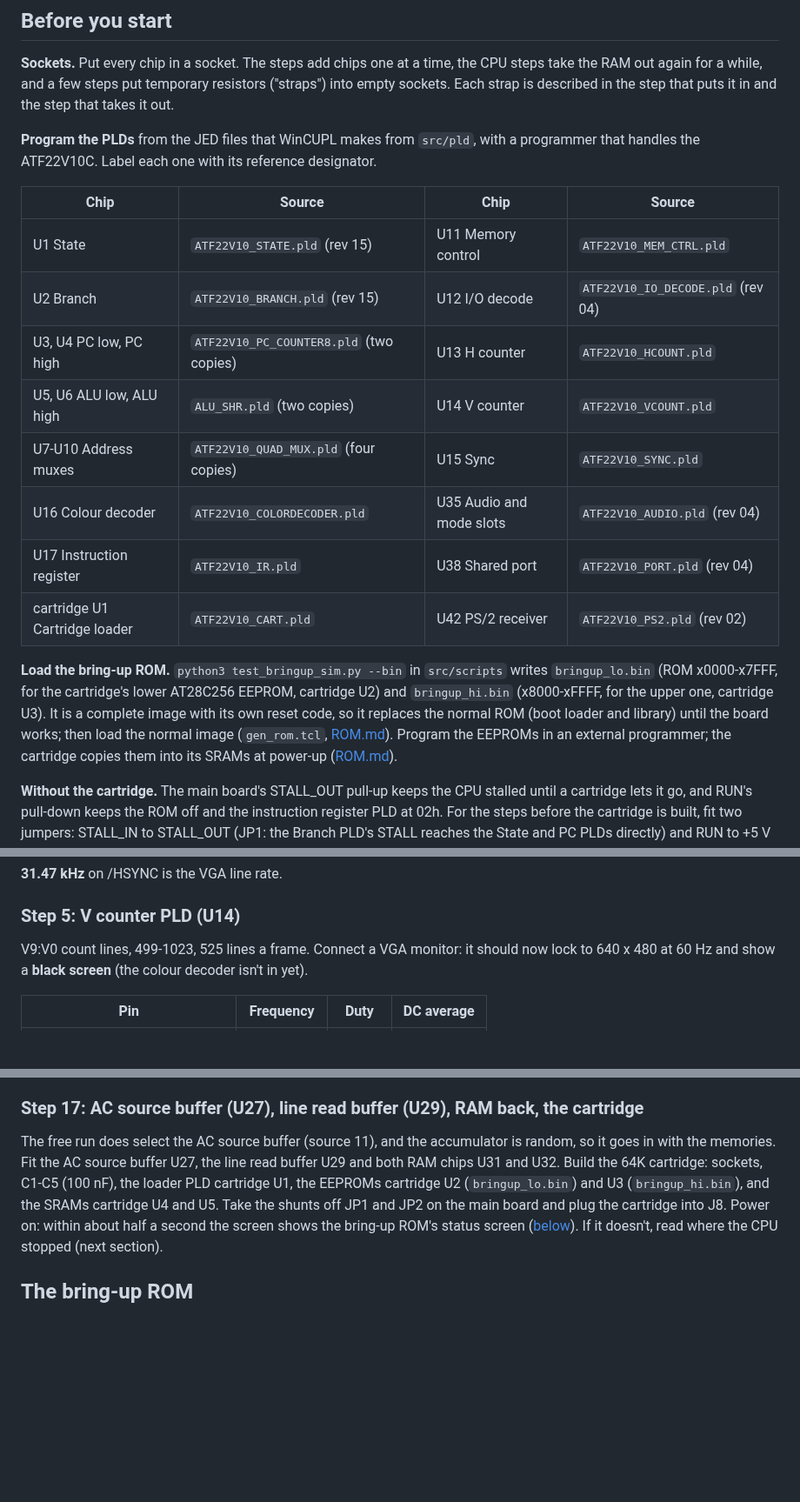
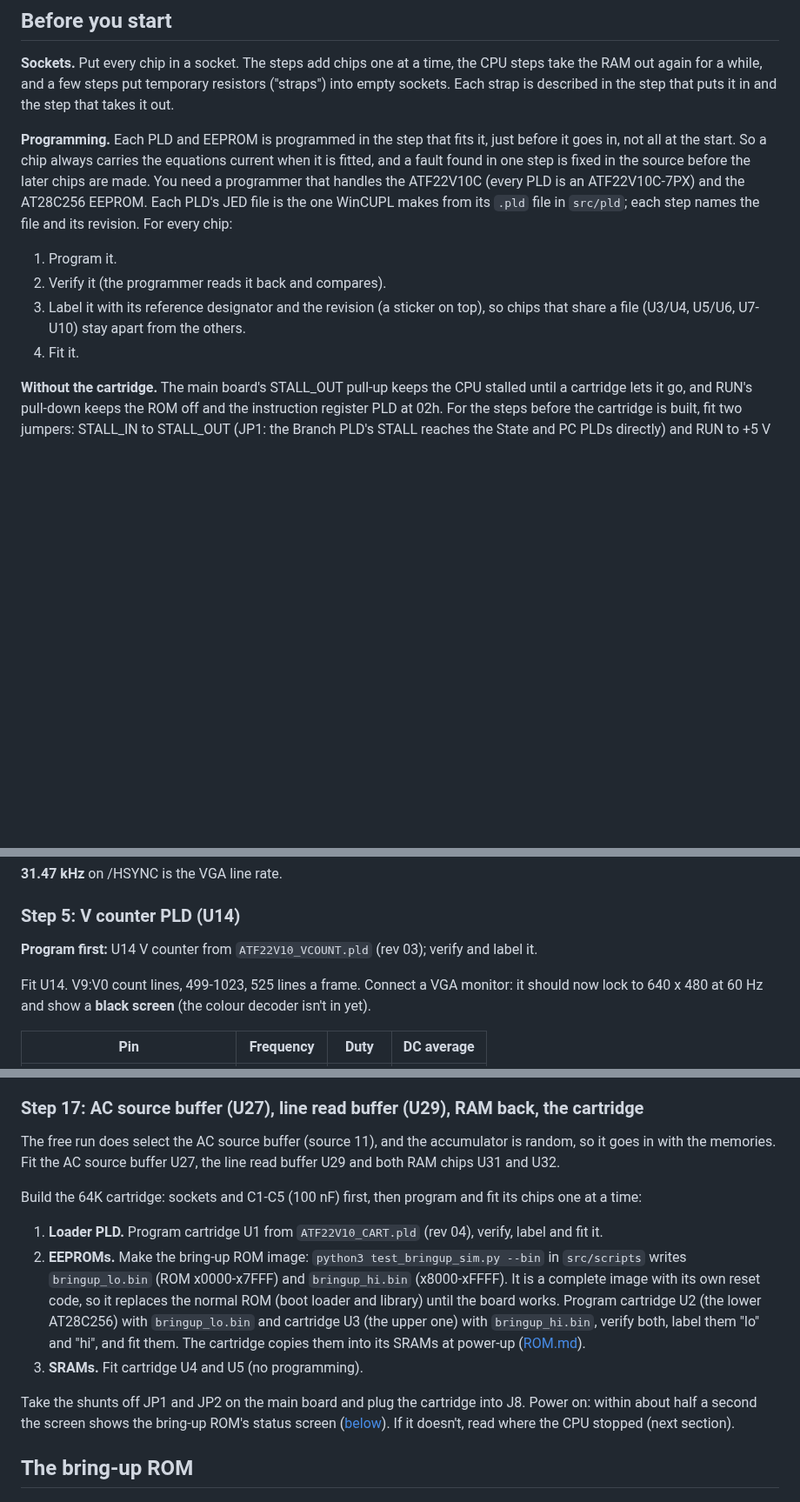
Before and after one commit to tocksin/placard, a Markdown page: docs/BRINGUP.md, 3 parts joined by grey strips. Shown at 87% size. Drawn GitHub-style; blank space fills up the shorter version.

```diff
--- a/docs/BRINGUP.md
+++ b/docs/BRINGUP.md
@@ -27,30 +27,21 @@ time, the CPU steps take the RAM out again for a while, and a few steps
 put temporary resistors ("straps") into empty sockets.  Each strap is
 described in the step that puts it in and the step that takes it out.
 
-**Program the PLDs** from the JED files that WinCUPL makes from
-`src/pld`, with a programmer that handles the ATF22V10C.  Label each one
-with its reference designator.
+**Programming.**  Each PLD and EEPROM is programmed in the step that
+fits it, just before it goes in, not all at the start.  So a chip always
+carries the equations current when it is fitted, and a fault found in one
+step is fixed in the source before the later chips are made.  You need a
+programmer that handles the ATF22V10C (every PLD is an ATF22V10C-7PX) and
+the AT28C256 EEPROM.  Each PLD's JED file is the one WinCUPL makes from
+its `.pld` file in `src/pld`; each step names the file and its revision.
+For every chip:
 
-| Chip | Source | Chip | Source |
-|---|---|---|---|
-| U1 State | `ATF22V10_STATE.pld` (rev 15) | U11 Memory control | `ATF22V10_MEM_CTRL.pld` |
-| U2 Branch | `ATF22V10_BRANCH.pld` (rev 15) | U12 I/O decode | `ATF22V10_IO_DECODE.pld` (rev 04) |
-| U3, U4 PC low, PC high | `ATF22V10_PC_COUNTER8.pld` (two copies) | U13 H counter | `ATF22V10_HCOUNT.pld` |
-| U5, U6 ALU low, ALU high | `ALU_SHR.pld` (two copies) | U14 V counter | `ATF22V10_VCOUNT.pld` |
-| U7-U10 Address muxes | `ATF22V10_QUAD_MUX.pld` (four copies) | U15 Sync | `ATF22V10_SYNC.pld` |
-| U16 Colour decoder | `ATF22V10_COLORDECODER.pld` | U35 Audio and mode slots | `ATF22V10_AUDIO.pld` (rev 04) |
-| U17 Instruction register | `ATF22V10_IR.pld` | U38 Shared port | `ATF22V10_PORT.pld` (rev 04) |
-| cartridge U1 Cartridge loader | `ATF22V10_CART.pld` | U42 PS/2 receiver | `ATF22V10_PS2.pld` (rev 02) |
-
-**Load the bring-up ROM.**  `python3 test_bringup_sim.py --bin` in
-`src/scripts` writes `bringup_lo.bin` (ROM x0000-x7FFF, for the
-cartridge's lower AT28C256 EEPROM, cartridge U2) and `bringup_hi.bin`
-(x8000-xFFFF, for the upper one, cartridge U3).
-It is a complete image with its own reset code, so it replaces the normal
-ROM (boot loader and library) until the board works; then load the normal
-image (`gen_rom.tcl`, [ROM.md](ROM.md)).  Program the EEPROMs in an
-external programmer; the cartridge copies them into its SRAMs at
-power-up ([ROM.md](ROM.md#loading-the-cartridge)).
+1. Program it.
+2. Verify it (the programmer reads it back and compares).
+3. Label it with its reference designator and the revision (a sticker on
+   top), so chips that share a file (U3/U4, U5/U6, U7-U10) stay apart
+   from the others.
+4. Fit it.
 
 **Without the cartridge.**  The main board's STALL_OUT pull-up keeps the
 CPU stalled until a cartridge lets it go, and RUN's pull-down keeps the
@@ -247,7 +244,10 @@ H9:H3 count groups of 8 clocks, 28-127, 800 clocks a line.
 
 ### Step 5: V counter PLD (U14)
 
-V9:V0 count lines, 499-1023, 525 lines a frame.  Connect a VGA monitor:
+**Program first:** U14 V counter from `ATF22V10_VCOUNT.pld` (rev 03);
+verify and label it.
+
+Fit U14.  V9:V0 count lines, 499-1023, 525 lines a frame.  Connect a VGA monitor:
 it should now lock to 640 x 480 at 60 Hz and show a **black screen** (the
 colour decoder isn't in yet).
 
@@ -460,9 +491,25 @@ and /OE2 (instruction register PLD I1, pin 15) wiring.
 The free run does select the AC source buffer (source 11), and the
 accumulator is random, so it goes in with the memories.  Fit the AC
 source buffer U27, the line read buffer U29 and both RAM chips U31 and
-U32.  Build the 64K cartridge: sockets, C1-C5 (100 nF), the loader PLD
-cartridge U1, the EEPROMs cartridge U2 (`bringup_lo.bin`) and U3
-(`bringup_hi.bin`), and the SRAMs cartridge U4 and U5.  Take the shunts off JP1 and JP2 on the main board and plug
+U32.
+
+Build the 64K cartridge: sockets and C1-C5 (100 nF) first, then program
+and fit its chips one at a time:
+
+1. **Loader PLD.**  Program cartridge U1 from `ATF22V10_CART.pld`
+   (rev 04), verify, label and fit it.
+2. **EEPROMs.**  Make the bring-up ROM image: `python3 test_bringup_sim.py
+   --bin` in `src/scripts` writes `bringup_lo.bin` (ROM x0000-x7FFF) and
+   `bringup_hi.bin` (x8000-xFFFF).  It is a complete image with its own
+   reset code, so it replaces the normal ROM (boot loader and library)
+   until the board works.  Program cartridge U2 (the lower AT28C256) with
+   `bringup_lo.bin` and cartridge U3 (the upper one) with
+   `bringup_hi.bin`, verify both, label them "lo" and "hi", and fit them.
+   The cartridge copies them into its SRAMs at power-up
+   ([ROM.md](ROM.md#loading-the-cartridge)).
+3. **SRAMs.**  Fit cartridge U4 and U5 (no programming).
+
+Take the shunts off JP1 and JP2 on the main board and plug
 the cartridge into J8.  Power on: within about half a second the
 screen shows the bring-up ROM's status screen ([below](#the-bring-up-rom)).
 If it doesn't, read where the CPU stopped (next section).
```
Also changed, not shown: other parts of docs/BRINGUP.md (+49 -6 lines).
